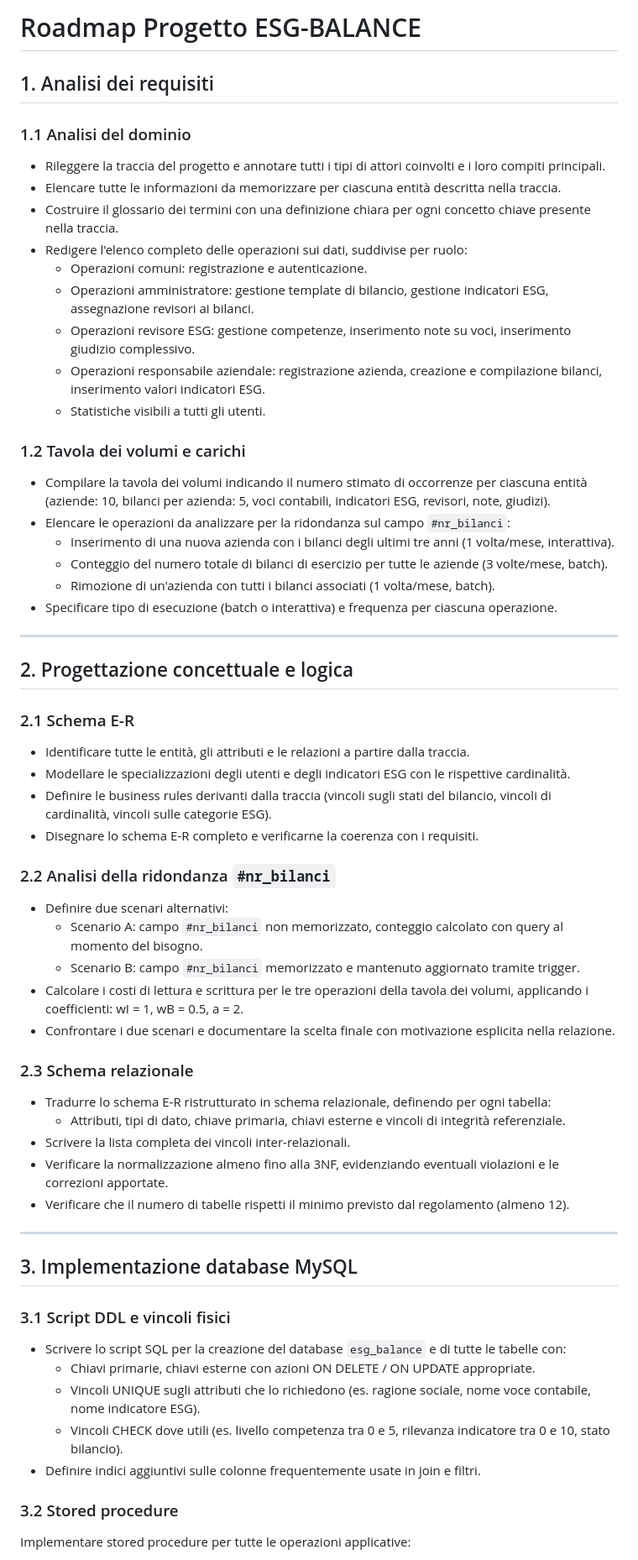
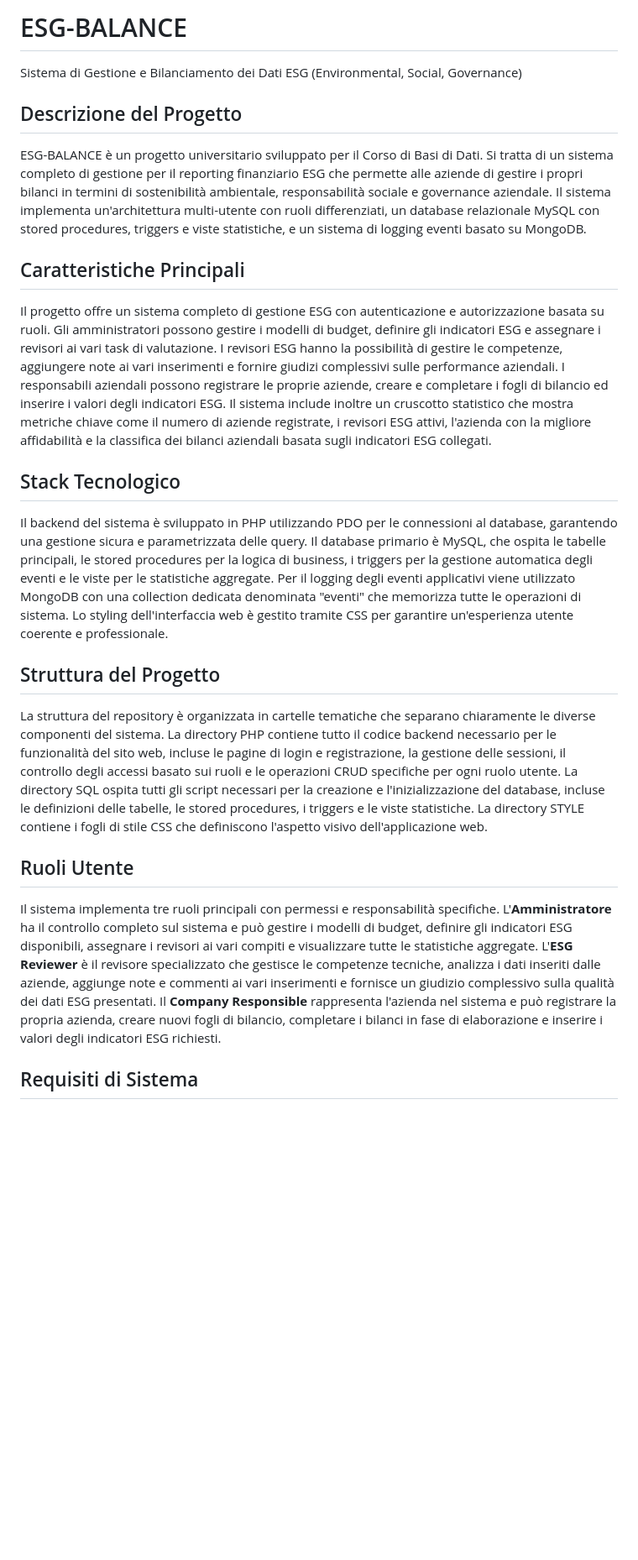
Before and after one commit to Fede046/ESG-BALANCE, a Markdown page: README.md, the part around one of its changes. Shown at 84% size. Drawn GitHub-style; blank space fills up the shorter version.

```diff
--- a/README.md
+++ b/README.md
@@ -1,61 +1,26 @@
-# Roadmap Progetto ESG-BALANCE
+# ESG-BALANCE
 
-## 1. Analisi dei requisiti
+Sistema di Gestione e Bilanciamento dei Dati ESG (Environmental, Social, Governance)
 
-### 1.1 Analisi del dominio
-- Rileggere la traccia del progetto e annotare tutti i tipi di attori coinvolti e i loro compiti principali.
-- Elencare tutte le informazioni da memorizzare per ciascuna entità descritta nella traccia.
-- Costruire il glossario dei termini con una definizione chiara per ogni concetto chiave presente nella traccia.
-- Redigere l'elenco completo delle operazioni sui dati, suddivise per ruolo:
-  - Operazioni comuni: registrazione e autenticazione.
-  - Operazioni amministratore: gestione template di bilancio, gestione indicatori ESG, assegnazione revisori ai bilanci.
-  - Operazioni revisore ESG: gestione competenze, inserimento note su voci, inserimento giudizio complessivo.
-  - Operazioni responsabile aziendale: registrazione azienda, creazione e compilazione bilanci, inserimento valori indicatori ESG.
-  - Statistiche visibili a tutti gli utenti.
+## Descrizione del Progetto
 
-### 1.2 Tavola dei volumi e carichi
-- Compilare la tavola dei volumi indicando il numero stimato di occorrenze per ciascuna entità (aziende: 10, bilanci per azienda: 5, voci contabili, indicatori ESG, revisori, note, giudizi).
-- Elencare le operazioni da analizzare per la ridondanza sul campo `#nr_bilanci`:
-  - Inserimento di una nuova azienda con i bilanci degli ultimi tre anni (1 volta/mese, interattiva).
-  - Conteggio del numero totale di bilanci di esercizio per tutte le aziende (3 volte/mese, batch).
-  - Rimozione di un'azienda con tutti i bilanci associati (1 volta/mese, batch).
-- Specificare tipo di esecuzione (batch o interattiva) e frequenza per ciascuna operazione.
+ESG-BALANCE è un progetto universitario sviluppato per il Corso di Basi di Dati. Si tratta di un sistema completo di gestione per il reporting finanziario ESG che permette alle aziende di gestire i propri bilanci in termini di sostenibilità ambientale, responsabilità sociale e governance aziendale. Il sistema implementa un'architettura multi-utente con ruoli differenziati, un database relazionale MySQL con stored procedures, triggers e viste statistiche, e un sistema di logging eventi basato su MongoDB.
 
----
+## Caratteristiche Principali
 
-## 2. Progettazione concettuale e logica
+Il progetto offre un sistema completo di gestione ESG con autenticazione e autorizzazione basata su ruoli. Gli amministratori possono gestire i modelli di budget, definire gli indicatori ESG e assegnare i revisori ai vari task di valutazione. I revisori ESG hanno la possibilità di gestire le competenze, aggiungere note ai vari inserimenti e fornire giudizi complessivi sulle performance aziendali. I responsabili aziendali possono registrare le proprie aziende, creare e completare i fogli di bilancio ed inserire i valori degli indicatori ESG. Il sistema include inoltre un cruscotto statistico che mostra metriche chiave come il numero di aziende registrate, i revisori ESG attivi, l'azienda con la migliore affidabilità e la classifica dei bilanci aziendali basata sugli indicatori ESG collegati.
 
-### 2.1 Schema E-R
-- Identificare tutte le entità, gli attributi e le relazioni a partire dalla traccia.
-- Modellare le specializzazioni degli utenti e degli indicatori ESG con le rispettive cardinalità.
-- Definire le business rules derivanti dalla traccia (vincoli sugli stati del bilancio, vincoli di cardinalità, vincoli sulle categorie ESG).
-- Disegnare lo schema E-R completo e verificarne la coerenza con i requisiti.
+## Stack Tecnologico
 
-### 2.2 Analisi della ridondanza `#nr_bilanci`
-- Definire due scenari alternativi:
-  - Scenario A: campo `#nr_bilanci` non memorizzato, conteggio calcolato con query al momento del bisogno.
-  - Scenario B: campo `#nr_bilanci` memorizzato e mantenuto aggiornato tramite trigger.
-- Calcolare i costi di lettura e scrittura per le tre operazioni della tavola dei volumi, applicando i coefficienti: wI = 1, wB = 0.5, a = 2.
-- Confrontare i due scenari e documentare la scelta finale con motivazione esplicita nella relazione.
+Il backend del sistema è sviluppato in PHP utilizzando PDO per le connessioni al database, garantendo una gestione sicura e parametrizzata delle query. Il database primario è MySQL, che ospita le tabelle principali, le stored procedures per la logica di business, i triggers per la gestione automatica degli eventi e le viste per le statistiche aggregate. Per il logging degli eventi applicativi viene utilizzato MongoDB con una collection dedicata denominata "eventi" che memorizza tutte le operazioni di sistema. Lo styling dell'interfaccia web è gestito tramite CSS per garantire un'esperienza utente coerente e professionale.
 
-### 2.3 Schema relazionale
-- Tradurre lo schema E-R ristrutturato in schema relazionale, definendo per ogni tabella:
-  - Attributi, tipi di dato, chiave primaria, chiavi esterne e vincoli di integrità referenziale.
-- Scrivere la lista completa dei vincoli inter-relazionali.
-- Verificare la normalizzazione almeno fino alla 3NF, evidenziando eventuali violazioni e le correzioni apportate.
-- Verificare che il numero di tabelle rispetti il minimo previsto dal regolamento (almeno 12).
+## Struttura del Progetto
 
----
+La struttura del repository è organizzata in cartelle tematiche che separano chiaramente le diverse componenti del sistema. La directory PHP contiene tutto il codice backend necessario per le funzionalità del sito web, incluse le pagine di login e registrazione, la gestione delle sessioni, il controllo degli accessi basato sui ruoli e le operazioni CRUD specifiche per ogni ruolo utente. La directory SQL ospita tutti gli script necessari per la creazione e l'inizializzazione del database, incluse le definizioni delle tabelle, le stored procedures, i triggers e le viste statistiche. La directory STYLE contiene i fogli di stile CSS che definiscono l'aspetto visivo dell'applicazione web.
 
-## 3. Implementazione database MySQL
+## Ruoli Utente
 
-### 3.1 Script DDL e vincoli fisici
-- Scrivere lo script SQL per la creazione del database `esg_balance` e di tutte le tabelle con:
-  - Chiavi primarie, chiavi esterne con azioni ON DELETE / ON UPDATE appropriate.
-  - Vincoli UNIQUE sugli attributi che lo richiedono (es. ragione sociale, nome voce contabile, nome indicatore ESG).
-  - Vincoli CHECK dove utili (es. livello competenza tra 0 e 5, rilevanza indicatore tra 0 e 10, stato bilancio).
-- Definire indici aggiuntivi sulle colonne frequentemente usate in join e filtri.
+Il sistema implementa tre ruoli principali con permessi e responsabilità specifiche. L'**Amministratore** ha il controllo completo sul sistema e può gestire i modelli di budget, definire gli indicatori ESG disponibili, assegnare i revisori ai vari compiti e visualizzare tutte le statistiche aggregate. L'**ESG Reviewer** è il revisore specializzato che gestisce le competenze tecniche, analizza i dati inseriti dalle aziende, aggiunge note e commenti ai vari inserimenti e fornisce un giudizio complessivo sulla qualità dei dati ESG presentati. Il **Company Responsible** rappresenta l'azienda nel sistema e può registrare la propria azienda, creare nuovi fogli di bilancio, completare i bilanci in fase di elaborazione e inserire i valori degli indicatori ESG richiesti.
 
-### 3.2 Stored procedure
-Implementare stored procedure per tutte le operazioni applicative:
+## Requisiti di Sistema
 
```
Also changed, not shown: other parts of README.md (+9 -136 lines).
